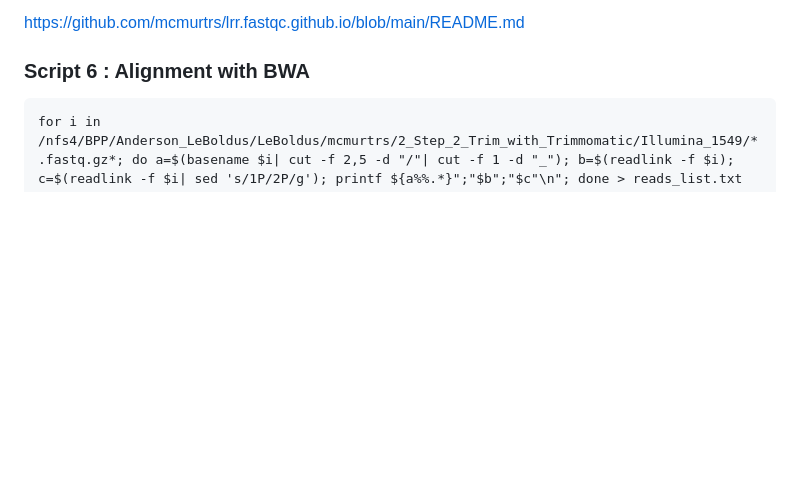
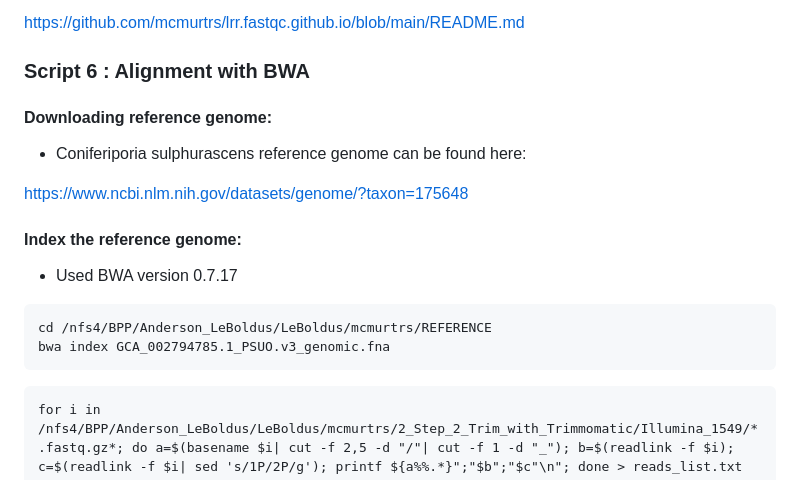
Before and after one commit to mcmurtrs/Cs_pop_gen, a Markdown page: Post_processing_methods/readme.md, the part around the change. GitHub-like rendering; blank space fills up the shorter version.

````diff
--- a/Post_processing_methods/readme.md
+++ b/Post_processing_methods/readme.md
@@ -155,6 +155,20 @@ Start on map of all isolates when vcf file is achived.
 https://github.com/mcmurtrs/lrr.fastqc.github.io/blob/main/README.md
 
 ### Script 6 : Alignment with BWA
+
+#### Downloading reference genome:
+
+- Coniferiporia sulphurascens reference genome can be found here:
+
+ https://www.ncbi.nlm.nih.gov/datasets/genome/?taxon=175648
+
+#### Index the reference genome:
+- Used BWA version 0.7.17
+
+```
+cd /nfs4/BPP/Anderson_LeBoldus/LeBoldus/mcmurtrs/REFERENCE
+bwa index GCA_002794785.1_PSUO.v3_genomic.fna
+```
 
 ```
 for i in /nfs4/BPP/Anderson_LeBoldus/LeBoldus/mcmurtrs/2_Step_2_Trim_with_Trimmomatic/Illumina_1549/*.fastq.gz*; do a=$(basename $i| cut -f 2,5 -d "/"| cut -f 1 -d "_"); b=$(readlink -f $i); c=$(readlink -f $i| sed 's/1P/2P/g'); printf ${a%%.*}";"$b";"$c"\n"; done > reads_list.txt
````
